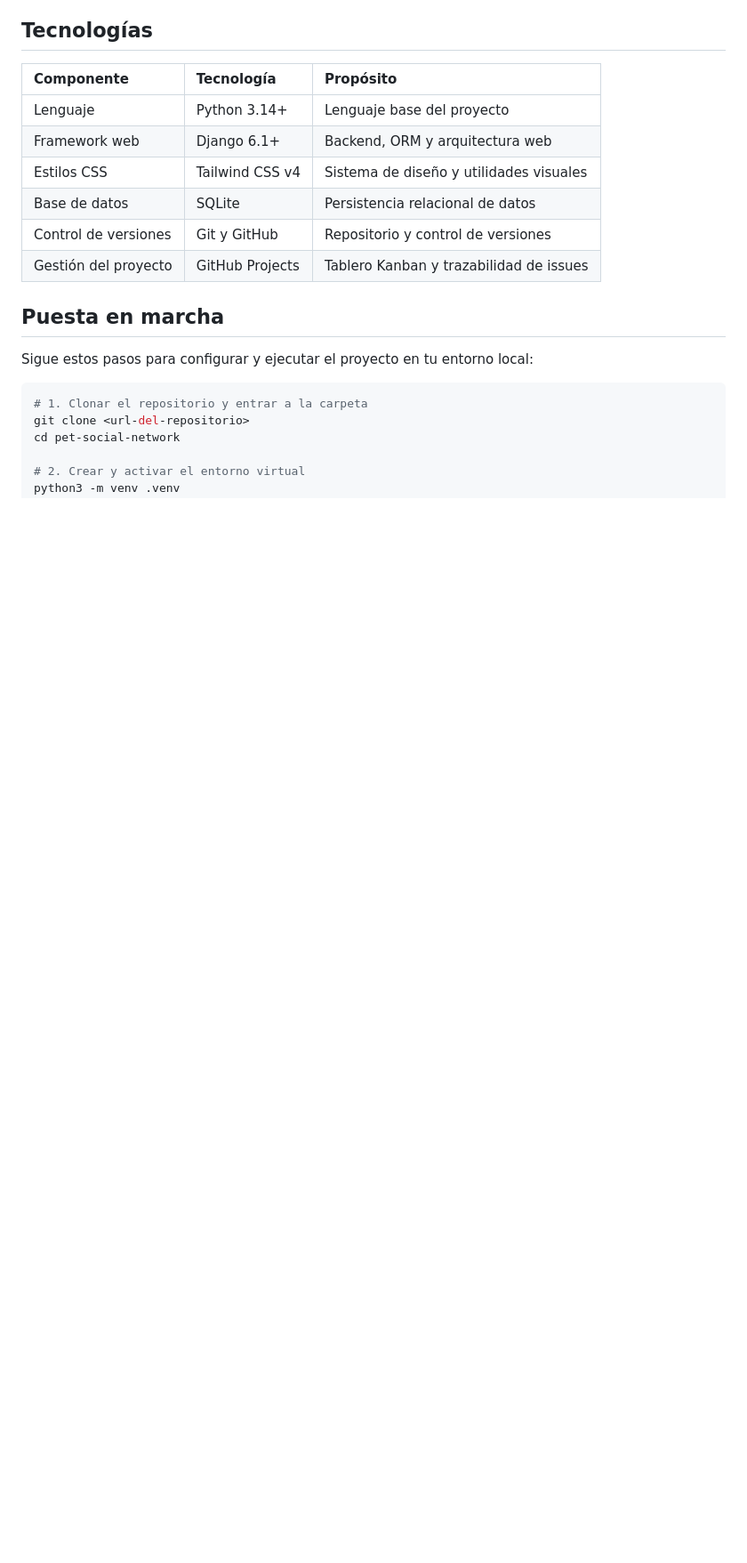
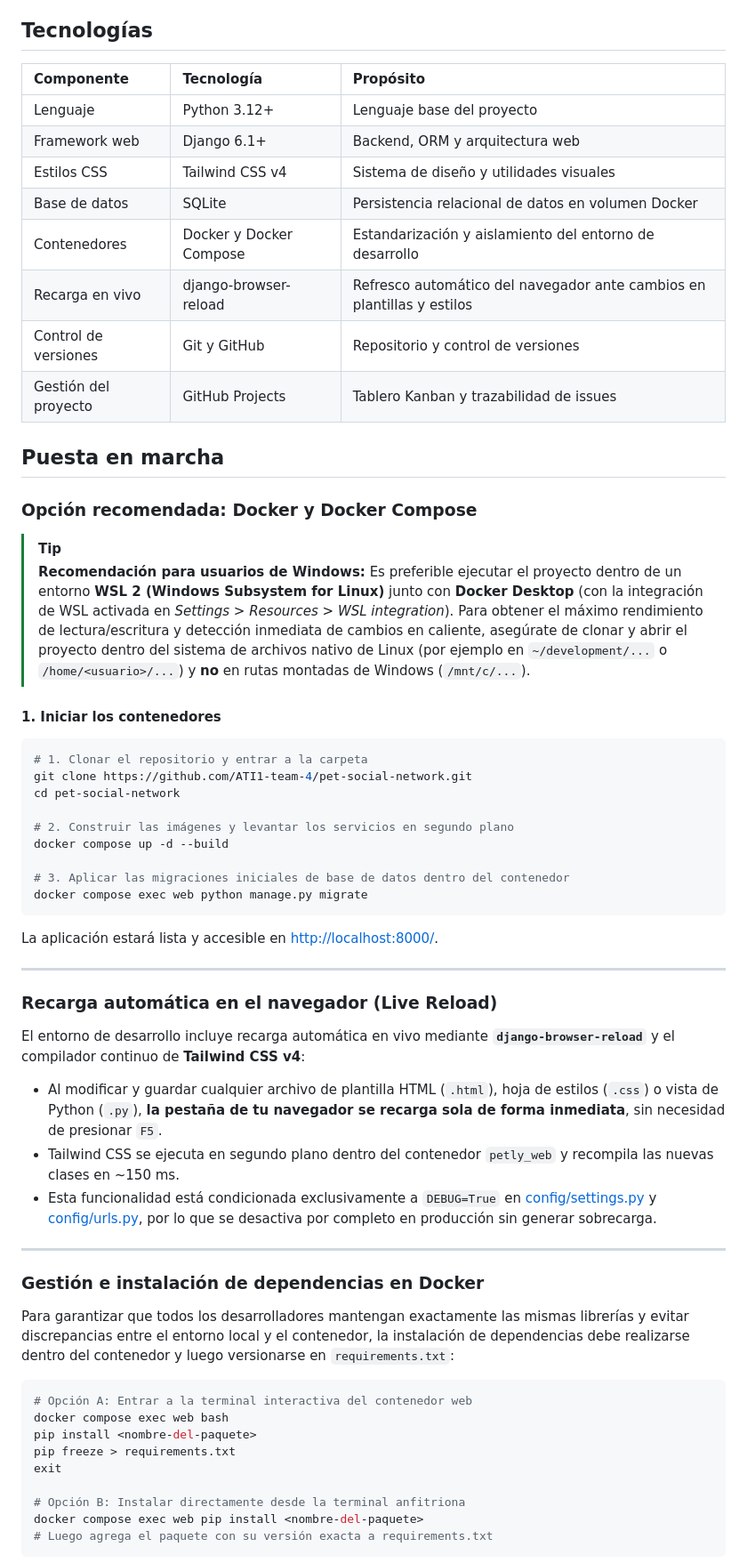
Before and after one commit to ATI1-team-4/pet-social-network, a Markdown page: README.md, the part around one of its changes. Shown at 89% size. Rendered like a GitHub page; blank space fills up the shorter version.

Commit message:
docs: actualizar guia de ejecucion con docker, wsl2, gestion de dependencias y live reload

````diff
--- a/README.md
+++ b/README.md
@@ -19,20 +19,63 @@ Petly conecta a dueños y amantes de los animales para compartir experiencias, b
 
 | Componente | Tecnología | Propósito |
 | :--- | :--- | :--- |
-| Lenguaje | Python 3.14+ | Lenguaje base del proyecto |
+| Lenguaje | Python 3.12+ | Lenguaje base del proyecto |
 | Framework web | Django 6.1+ | Backend, ORM y arquitectura web |
 | Estilos CSS | Tailwind CSS v4 | Sistema de diseño y utilidades visuales |
-| Base de datos | SQLite | Persistencia relacional de datos |
+| Base de datos | SQLite | Persistencia relacional de datos en volumen Docker |
+| Contenedores | Docker y Docker Compose | Estandarización y aislamiento del entorno de desarrollo |
+| Recarga en vivo | django-browser-reload | Refresco automático del navegador ante cambios en plantillas y estilos |
 | Control de versiones | Git y GitHub | Repositorio y control de versiones |
 | Gestión del proyecto | GitHub Projects | Tablero Kanban y trazabilidad de issues |
 
 ## Puesta en marcha
 
-Sigue estos pasos para configurar y ejecutar el proyecto en tu entorno local:
+### Opción recomendada: Docker y Docker Compose
+
+> [!TIP]
+> **Recomendación para usuarios de Windows:**
+> Es preferible ejecutar el proyecto dentro de un entorno **WSL 2 (Windows Subsystem for Linux)** junto con **Docker Desktop** (con la integración de WSL activada en *Settings > Resources > WSL integration*). Para obtener el máximo rendimiento de lectura/escritura y detección inmediata de cambios en caliente, asegúrate de clonar y abrir el proyecto dentro del sistema de archivos nativo de Linux (por ejemplo en `~/development/...` o `/home/<usuario>/...`) y **no** en rutas montadas de Windows (`/mnt/c/...`).
+
+#### 1. Iniciar los contenedores
 
 ```bash
 # 1. Clonar el repositorio y entrar a la carpeta
-git clone <url-del-repositorio>
+git clone https://github.com/ATI1-team-4/pet-social-network.git
 cd pet-social-network
 
-# 2. Crear y activar el entorno virtual
+# 2. Construir las imágenes y levantar los servicios en segundo plano
+docker compose up -d --build
+
+# 3. Aplicar las migraciones iniciales de base de datos dentro del contenedor
+docker compose exec web python manage.py migrate
+```
+
+La aplicación estará lista y accesible en [http://localhost:8000/](http://localhost:8000/).
+
+---
+
+### Recarga automática en el navegador (Live Reload)
+
+El entorno de desarrollo incluye recarga automática en vivo mediante **`django-browser-reload`** y el compilador continuo de **Tailwind CSS v4**:
+- Al modificar y guardar cualquier archivo de plantilla HTML (`.html`), hoja de estilos (`.css`) o vista de Python (`.py`), **la pestaña de tu navegador se recarga sola de forma inmediata**, sin necesidad de presionar `F5`.
+- Tailwind CSS se ejecuta en segundo plano dentro del contenedor `petly_web` y recompila las nuevas clases en ~150 ms.
+- Esta funcionalidad está condicionada exclusivamente a `DEBUG=True` en [config/settings.py](config/settings.py) y [config/urls.py](config/urls.py), por lo que se desactiva por completo en producción sin generar sobrecarga.
+
+---
+
+### Gestión e instalación de dependencias en Docker
+
+Para garantizar que todos los desarrolladores mantengan exactamente las mismas librerías y evitar discrepancias entre el entorno local y el contenedor, la instalación de dependencias debe realizarse dentro del contenedor y luego versionarse en `requirements.txt`:
+
+```bash
+# Opción A: Entrar a la terminal interactiva del contenedor web
+docker compose exec web bash
+pip install <nombre-del-paquete>
+pip freeze > requirements.txt
+exit
+
+# Opción B: Instalar directamente desde la terminal anfitriona
+docker compose exec web pip install <nombre-del-paquete>
+# Luego agrega el paquete con su versión exacta a requirements.txt
+```
+
````
Also changed, not shown: other parts of README.md (+32 -7 lines).
